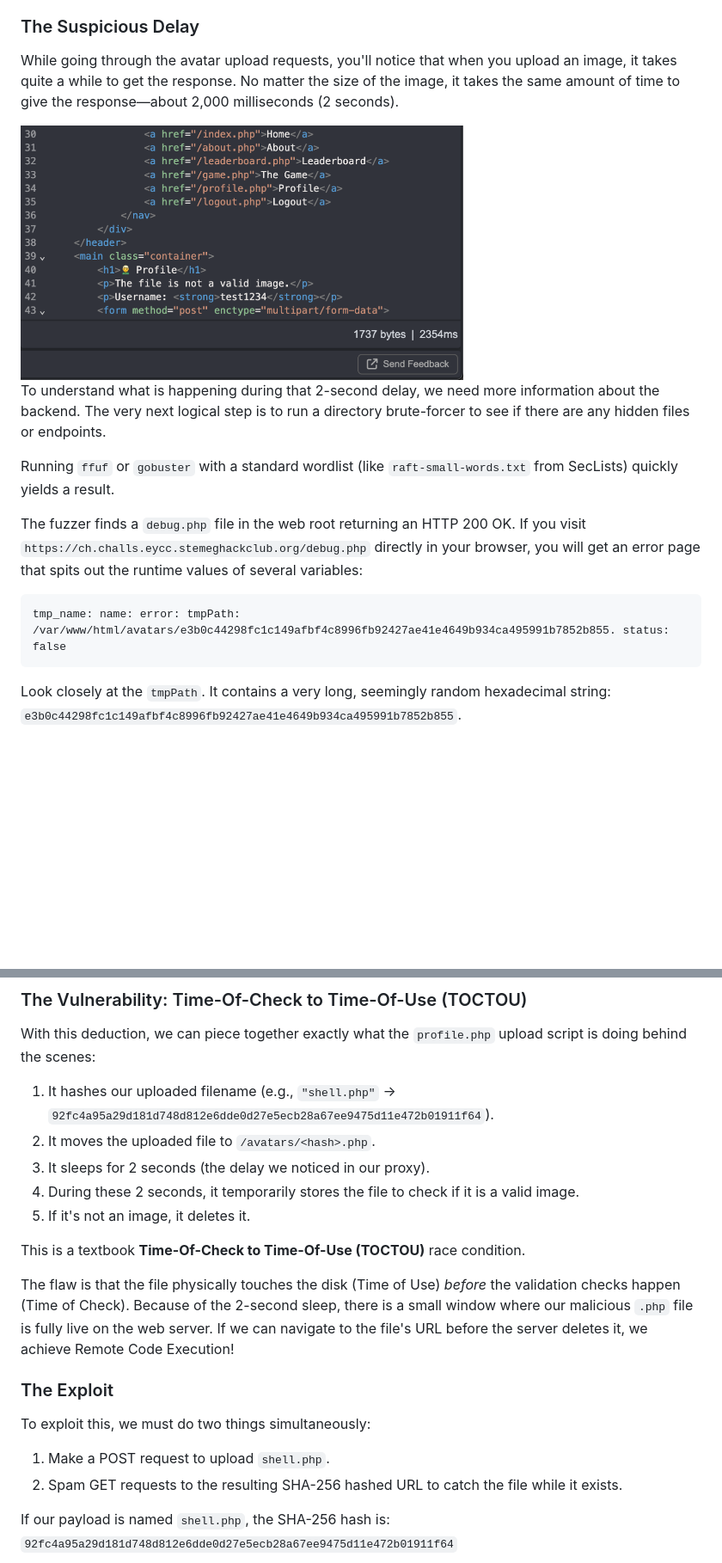
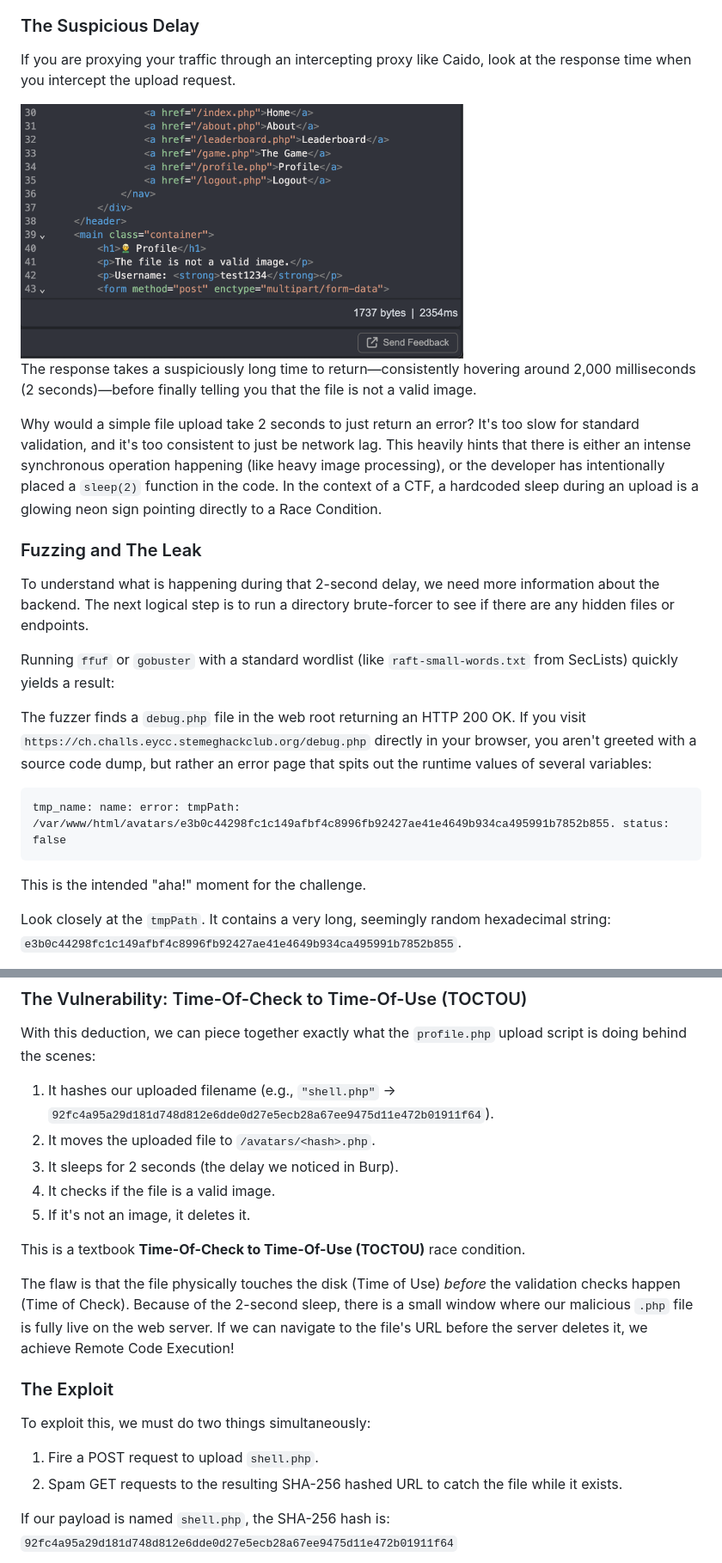
Before and after one commit to 0x-xnum/0x-xnum.github.io, a Markdown page: posts/beyond-the-shell.md, 2 parts joined by grey strips. Shown at 86% size. Rendered like a GitHub page; blank space fills up the shorter version.

````diff
--- a/posts/beyond-the-shell.md
+++ b/posts/beyond-the-shell.md
@@ -29,20 +31,29 @@ Naturally, you start running through the standard file upload bypass checklist:
 None of these standard tricks work. The server seems to be strictly validating both the extension and the actual contents of the file. However, if you are paying close attention to your proxy traffic, you'll notice a massive hint.
 
 ### The Suspicious Delay
-While going through the avatar upload requests, you'll notice that when you upload an image, it takes quite a while to get the response. No matter the size of the image, it takes the same amount of time to give the response—about 2,000 milliseconds (2 seconds).
+If you are proxying your traffic through an intercepting proxy like Caido, look at the response time when you intercept the upload request.
 
 <img src="../assets/images/media__1785230254657.png" alt="Proxy Time Delay" width="65%">
 
-To understand what is happening during that 2-second delay, we need more information about the backend. The very next logical step is to run a directory brute-forcer to see if there are any hidden files or endpoints.
+The response takes a suspiciously long time to return—consistently hovering around 2,000 milliseconds (2 seconds)—before finally telling you that the file is not a valid image.
 
-Running `ffuf` or `gobuster` with a standard wordlist (like `raft-small-words.txt` from SecLists) quickly yields a result.
+Why would a simple file upload take 2 seconds to just return an error? It's too slow for standard validation, and it's too consistent to just be network lag. This heavily hints that there is either an intense synchronous operation happening (like heavy image processing), or the developer has intentionally placed a `sleep(2)` function in the code. In the context of a CTF, a hardcoded sleep during an upload is a glowing neon sign pointing directly to a Race Condition.
+
+### Fuzzing and The Leak
+To understand what is happening during that 2-second delay, we need more information about the backend. The next logical step is to run a directory brute-forcer to see if there are any hidden files or endpoints.
+
+Running `ffuf` or `gobuster` with a standard wordlist (like `raft-small-words.txt` from SecLists) quickly yields a result:
+
+
 
 The fuzzer finds a `debug.php` file in the web root returning an HTTP 200 OK.
-If you visit `https://ch.challs.eycc.stemeghackclub.org/debug.php` directly in your browser, you will get an error page that spits out the runtime values of several variables:
+If you visit `https://ch.challs.eycc.stemeghackclub.org/debug.php` directly in your browser, you aren't greeted with a source code dump, but rather an error page that spits out the runtime values of several variables:
 
 ```text
 tmp_name: name: error: tmpPath: /var/www/html/avatars/e3b0c44298fc1c149afbf4c8996fb92427ae41e4649b934ca495991b7852b855. status: false
 ```
+
+This is the intended "aha!" moment for the challenge.
 
 Look closely at the `tmpPath`. It contains a very long, seemingly random hexadecimal string: `e3b0c44298fc1c149afbf4c8996fb92427ae41e4649b934ca495991b7852b855`.
 
@@ -58,8 +69,8 @@ This completely reveals the backend logic. It proves that the server takes our u
 With this deduction, we can piece together exactly what the `profile.php` upload script is doing behind the scenes:
 1. It hashes our uploaded filename (e.g., `"shell.php"` -> `92fc4a95a29d181d748d812e6dde0d27e5ecb28a67ee9475d11e472b01911f64`).
 2. It moves the uploaded file to `/avatars/<hash>.php`.
-3. It sleeps for 2 seconds (the delay we noticed in our proxy).
-4. During these 2 seconds, it temporarily stores the file to check if it is a valid image.
+3. It sleeps for 2 seconds (the delay we noticed in Burp).
+4. It checks if the file is a valid image.
 5. If it's not an image, it deletes it.
 
 This is a textbook **Time-Of-Check to Time-Of-Use (TOCTOU)** race condition.
@@ -68,7 +79,7 @@ The flaw is that the file physically touches the disk (Time of Use) *before* the
 
 ### The Exploit
 To exploit this, we must do two things simultaneously:
-1. Make a POST request to upload `shell.php`.
+1. Fire a POST request to upload `shell.php`.
 2. Spam GET requests to the resulting SHA-256 hashed URL to catch the file while it exists.
 
 If our payload is named `shell.php`, the SHA-256 hash is:
````
Also changed, not shown: other parts of posts/beyond-the-shell.md (+67 -2 lines).
